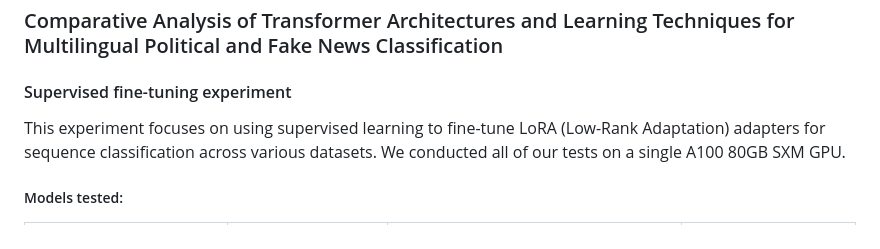
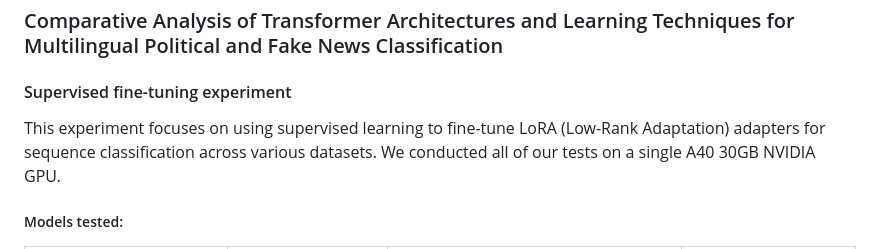
Before and after one commit to JackyLiu12345/Exp1, a Markdown page: README.md, the part around the change. Drawn GitHub-style.

Commit message:
Change GPU details in README for fine-tuning experiment
Updated GPU specifications from A100 80GB to A40 30GB in the README.

```diff
--- a/README.md
+++ b/README.md
@@ -2,7 +2,7 @@
 
 #### Supervised fine-tuning experiment
 
-This experiment focuses on using supervised learning to fine-tune LoRA (Low-Rank Adaptation) adapters for sequence classification across various datasets. We conducted all of our tests on a single A100 80GB SXM GPU.
+This experiment focuses on using supervised learning to fine-tune LoRA (Low-Rank Adaptation) adapters for sequence classification across various datasets. We conducted all of our tests on a single A40 30GB NVIDIA GPU.
 
 ##### Models tested:
 
```
